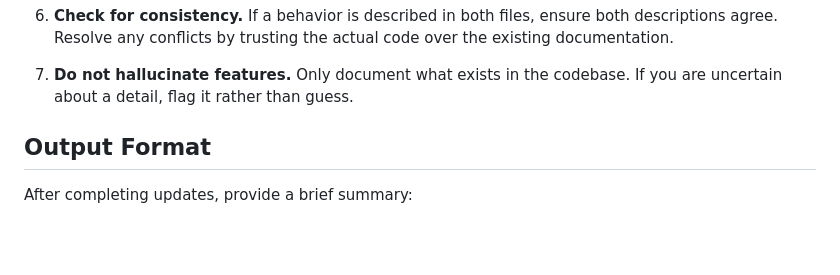
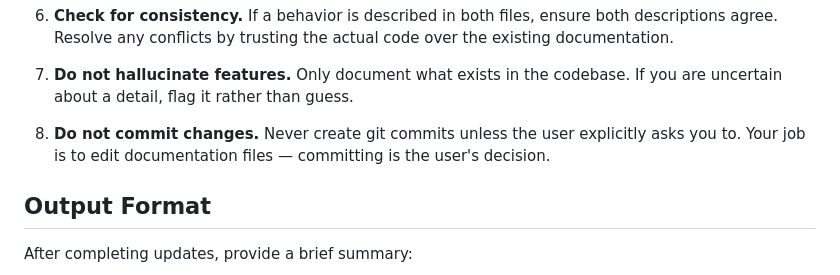
Before and after one commit to stiehl122/El-Roys-Drink-Menu, a Markdown page: .claude/agents/manuscripter.md, the part around the change. Drawn GitHub-style; blank space fills up the shorter version.

```diff
--- a/.claude/agents/manuscripter.md
+++ b/.claude/agents/manuscripter.md
@@ -45,6 +45,8 @@ README.md should cover:
 6. **Check for consistency.** If a behavior is described in both files, ensure both descriptions agree. Resolve any conflicts by trusting the actual code over the existing documentation.
 
 7. **Do not hallucinate features.** Only document what exists in the codebase. If you are uncertain about a detail, flag it rather than guess.
+
+8. **Do not commit changes.** Never create git commits unless the user explicitly asks you to. Your job is to edit documentation files — committing is the user's decision.
 
 ## Output Format
 
```
